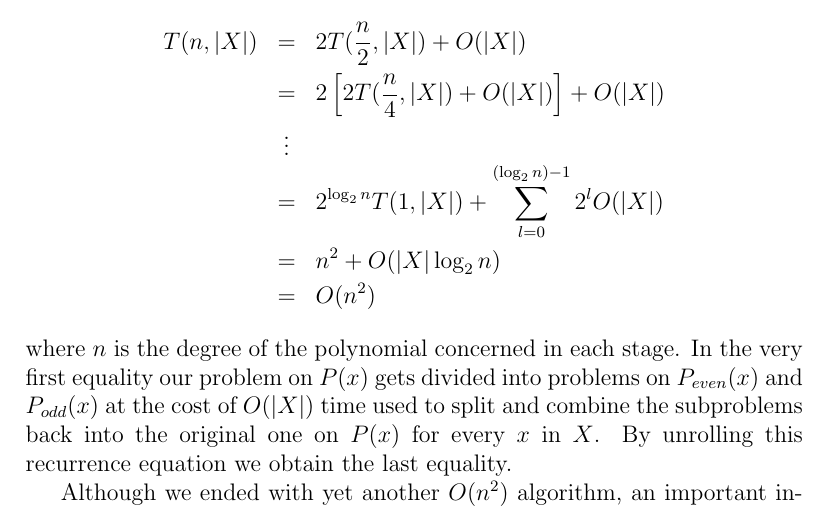
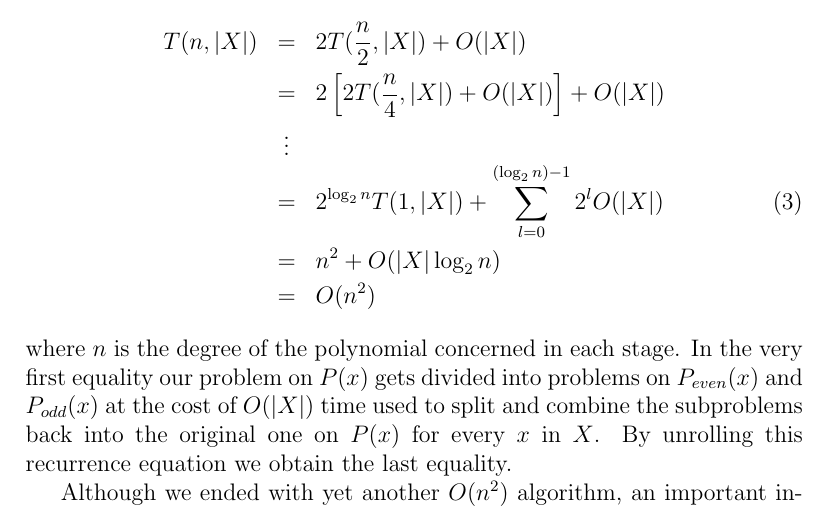
Before and after one commit to thsie004/Math147FFT, a LaTeX document (fft.tex): part of page 6 of 11, cut so that both start at the same text. The pictures show the PDF file fft.pdf that the author committed with the source.

Commit message:
fixed referencing errors

```diff
--- a/fft.tex
+++ b/fft.tex
@@ -128,14 +128,14 @@ Recursively apply this method to $P_even$ and $P_odd$ and so on will allow us to
 Now it is important to note that we want to assume $n$ is a power of two, as the smallest subproblem we want to handle is evaluation of monomials. The assumption does very little to hurt the generality of this algorithm as one can always fill a coefficient vector with trailing zeroes up to the closest power of two and be happy that the algorithm applies well to it.
 
 With this recursion in hand, we want to analyze the resulting runtime. Let $T$ measure the runtime of computing $P(x)$ for every $x$ in the set $X$ of points we want to sample our polynomial at, then we have the following recurrence equation relating the runtime of a problem to the runtime of its subproblems:
-\begin{eqnarray*} \label{recurrence}
-	T(n,|X|) &=& 2T(\frac{n}{2}, |X|) + O(|X|)\\
-	&=& 2\left[2T(\frac{n}{4}, |X|)+O(|X|)\right]+O(|X|)\\
-	&\vdots&\\
-	&=& 2^{\log_2{n}}T(1,|X|)+\sum_{l=0}^{(\log_2{n})-1}2^lO(|X|)\\
-	&=& n^2+O(|X|\log_2{n})\\
-	&=& O(n^2)
-\end{eqnarray*}
+\begin{eqnarray}
+	T(n,|X|) &=& 2T(\frac{n}{2}, |X|) + O(|X|)\notag\\
+	&=& 2\left[2T(\frac{n}{4}, |X|)+O(|X|)\right]+O(|X|)\notag\\
+	&\vdots&\notag\\
+	&=& 2^{\log_2{n}}T(1,|X|)+\sum_{l=0}^{(\log_2{n})-1}2^lO(|X|) \label{recurrence}\\
+	&=& n^2+O(|X|\log_2{n})\notag\\
+	&=& O(n^2)\notag
+\end{eqnarray}
 where $n$ is the degree of the polynomial concerned in each stage. In the very first equality our problem on $P(x)$ gets divided into problems on $P_{even}(x)$ and $P_{odd}(x)$ at the cost of $O(|X|)$ time used to split and combine the subproblems back into the original one on $P(x)$ for every $x$ in $X$. By unrolling this recurrence equation we obtain the last equality.
 
 Although we ended with yet another $O(n^2)$ algorithm, an important insight we gained here is that we only have $O(n^2)$ runtime as a result of needing to evaluate monomials for every $x$ in $X$. This is the case as in general the size of $X$ does not reduce when one square each element in $X$; we only need to evaluate subproblems at $x^2$ for each layer of recursion we add as a result of how \eqref{split} was constructed.
@@ -166,9 +166,9 @@ e^{2\pi i\frac{8k}{8}} = (e^{2\pi i\frac{8}{8}})^k = (1)^k
 which is a result of Euler's formula. Geometrically we are spinning the point on the complex plane by its angle from $(1,0)$ and doubling the magnitude we spin it by in every subsequent spin until it eventually rests on $(1,0)$.
 
 In general, the set
-\begin{equation}\label{roots}
+\begin{equation*}
 \{e^{2\pi i\frac{k}{n}}, k = 0,1,...,n-1\}
-\end{equation}
+\end{equation*}
 where $n$ is a power of two reduces to $\{1\}$ when we take the $n^{th}$ power of each element, or equivalently, square each element $\log_2{n}$ times. Such set is what is known as the $n^{th}$ roots of unity as the $n^{th}$ power of any element evaluates to unity.
 
 By sampling our polynomial over this specific set, we immediately see that every resulting subproblem, i.e. monomial, only has to be evaluated at $x=1$ instead of $n$ distinct values.
```
Also changed, not shown: fft.pdf, 3 other files.
